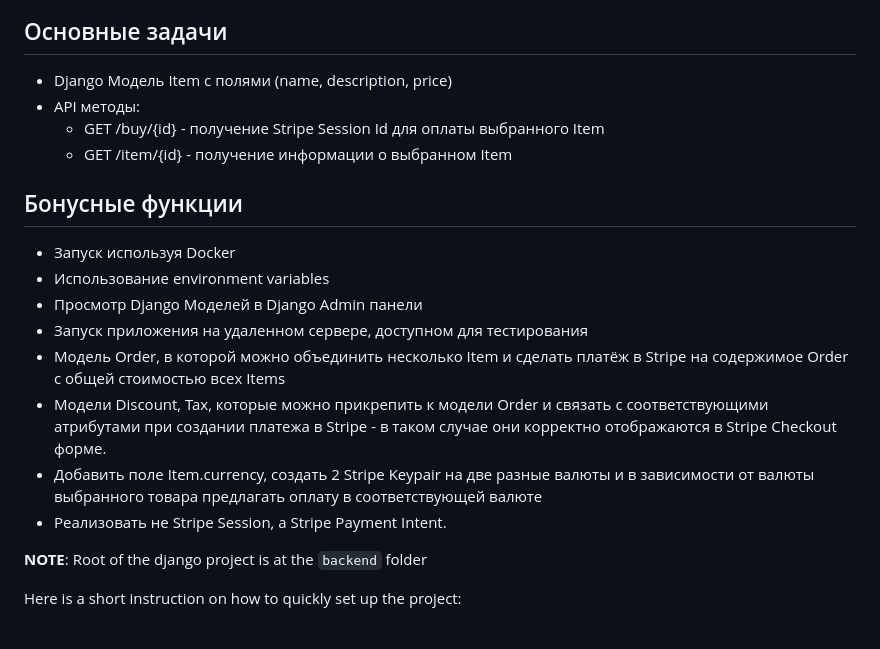
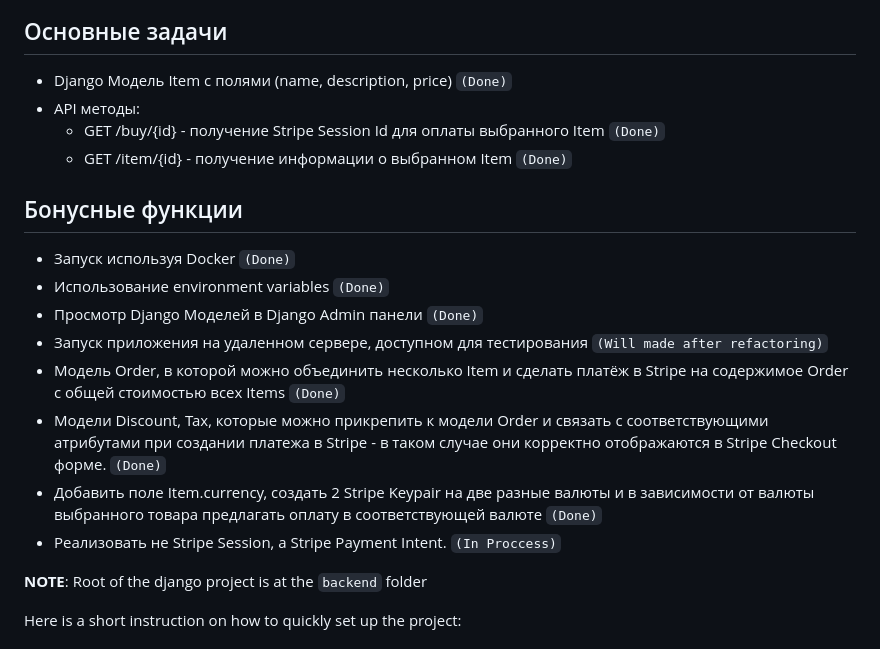
Before and after one commit to Roman-Zhirovskis/django_stripe, a Markdown page: Readme.md, the part around the change. Rendered like a GitHub page.

```diff
--- a/Readme.md
+++ b/Readme.md
@@ -17,21 +17,21 @@
 
 ### Этот проект представляет собой реализацию Django + Stripe API бэкенда с базовым функционалом для продажи товаров.
 ## Основные задачи
-- Django Модель Item с полями (name, description, price)
+- Django Модель Item с полями (name, description, price) `(Done)`
 - API методы:
-  - GET /buy/{id} - получение Stripe Session Id для оплаты выбранного Item
-  - GET /item/{id} - получение информации о выбранном Item
+  - GET /buy/{id} - получение Stripe Session Id для оплаты выбранного Item `(Done)`
+  - GET /item/{id} - получение информации о выбранном Item `(Done)`
 
 ## Бонусные функции
 
-  - Запуск используя Docker
-  - Использование environment variables
-  - Просмотр Django Моделей в Django Admin панели
-  - Запуск приложения на удаленном сервере, доступном для тестирования
-  - Модель Order, в которой можно объединить несколько Item и сделать платёж в Stripe на содержимое Order c общей стоимостью всех Items
-  - Модели Discount, Tax, которые можно прикрепить к модели Order и связать с соответствующими атрибутами при создании платежа в Stripe - в таком случае они корректно отображаются в Stripe Checkout форме.
-  - Добавить поле Item.currency, создать 2 Stripe Keypair на две разные валюты и в зависимости от валюты выбранного товара предлагать оплату в соответствующей валюте
-  - Реализовать не Stripe Session, а Stripe Payment Intent.
+  - Запуск используя Docker `(Done)`
+  - Использование environment variables `(Done)`
+  - Просмотр Django Моделей в Django Admin панели `(Done)`
+  - Запуск приложения на удаленном сервере, доступном для тестирования `(Will made after refactoring)`
+  - Модель Order, в которой можно объединить несколько Item и сделать платёж в Stripe на содержимое Order c общей стоимостью всех Items `(Done)`
+  - Модели Discount, Tax, которые можно прикрепить к модели Order и связать с соответствующими атрибутами при создании платежа в Stripe - в таком случае они корректно отображаются в Stripe Checkout форме. `(Done)`
+  - Добавить поле Item.currency, создать 2 Stripe Keypair на две разные валюты и в зависимости от валюты выбранного товара предлагать оплату в соответствующей валюте `(Done)`
+  - Реализовать не Stripe Session, а Stripe Payment Intent. `(In Proccess)`
 
 
 **NOTE**: Root of the django project is at the `backend` folder
```
